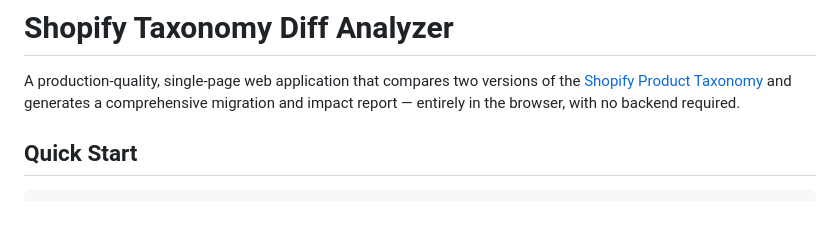
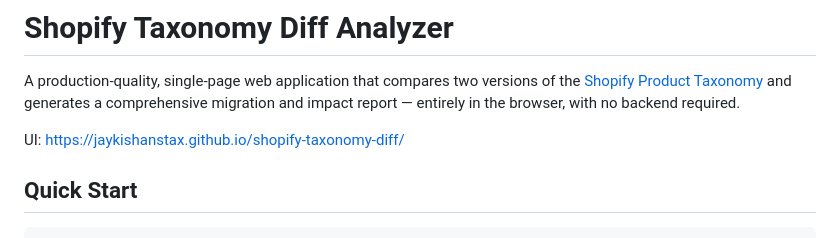
Before and after one commit to jaykishanstax/shopify-taxonomy-diff, a Markdown page: README.md, the part around the change. GitHub-like rendering; blank space fills up the shorter version.

```diff
--- a/README.md
+++ b/README.md
@@ -1,6 +1,8 @@
 # Shopify Taxonomy Diff Analyzer
 
 A production-quality, single-page web application that compares two versions of the [Shopify Product Taxonomy](https://github.com/Shopify/product-taxonomy) and generates a comprehensive migration and impact report — entirely in the browser, with no backend required.
+
+UI: https://jaykishanstax.github.io/shopify-taxonomy-diff/
 
 ## Quick Start
 
```
